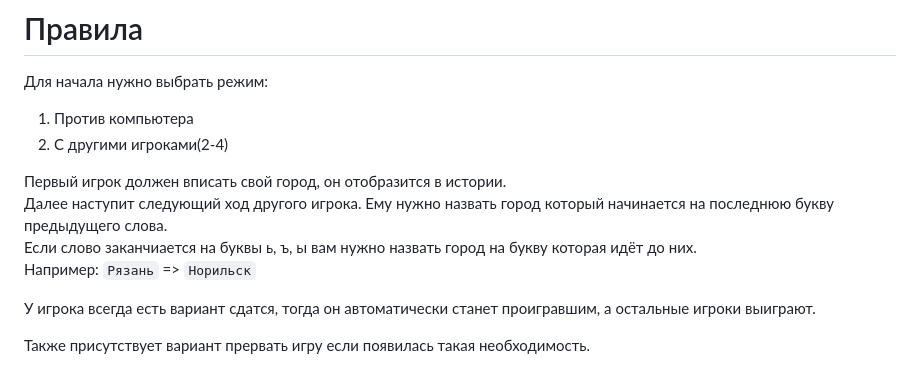
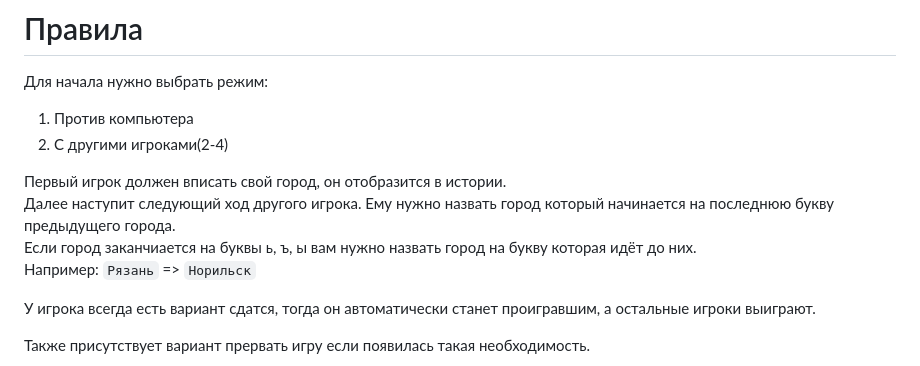
Before and after one commit to damageinc714/Cities, a Markdown page: README.md, the part around the change. GitHub-like rendering.

```diff
--- a/README.md
+++ b/README.md
@@ -24,8 +24,8 @@ Windows 11 же ставит на скачанный архив блокиров
 2. С другими игроками(2-4)
 
 Первый игрок должен вписать свой город, он отобразится в истории.
-Далее наступит следующий ход другого игрока. Ему нужно назвать город который начинается на последнюю букву предыдущего слова.
-Если слово заканчиается на буквы ь, ъ, ы вам нужно назвать город на букву которая идёт до них.
+Далее наступит следующий ход другого игрока. Ему нужно назвать город который начинается на последнюю букву предыдущего города.
+Если город заканчиается на буквы ь, ъ, ы вам нужно назвать город на букву которая идёт до них.
 Например: `Рязань` => `Норильск`
 
 У игрока всегда есть вариант сдатся, тогда он автоматически станет проигравшим, а остальные игроки выиграют.
```
